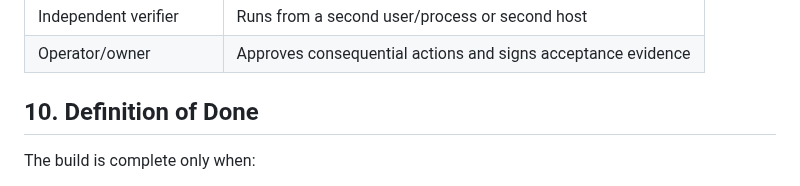
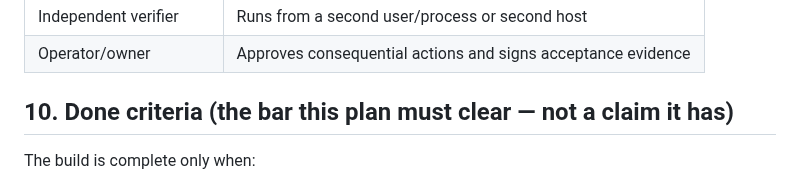
Before and after one commit to lordwilsonDev/msb-v3, a Markdown page: docs/audits/msb-cockpit-build-plan-v1-2026-09-24.md, the part around the change. GitHub-like rendering.

Commit message:
docs(cockpit-plan): rename 'Definition of Done' heading to 'Done criteria'
The claims checker (scripts/verify_claims.py) reads that phrase as a
completed-state signature, then flags the plan's not-yet-built
'Implementation areas' paths as fabrication. The doc is a plan and says
so in its header; renaming the heading avoids the false positive without
an exemption marker.

Co-Authored-By: Claude Opus 5.5 <noreply@anthropic.com>

```diff
--- a/docs/audits/msb-cockpit-build-plan-v1-2026-09-24.md
+++ b/docs/audits/msb-cockpit-build-plan-v1-2026-09-24.md
@@ -741,7 +741,7 @@ Local tests, isolated fixtures, documentation, and reversible code changes proce
 | Independent verifier | Runs from a second user/process or second host |
 | Operator/owner | Approves consequential actions and signs acceptance evidence |
 
-## 10. Definition of Done
+## 10. Done criteria (the bar this plan must clear — not a claim it has)
 
 The build is complete only when:
 
```
